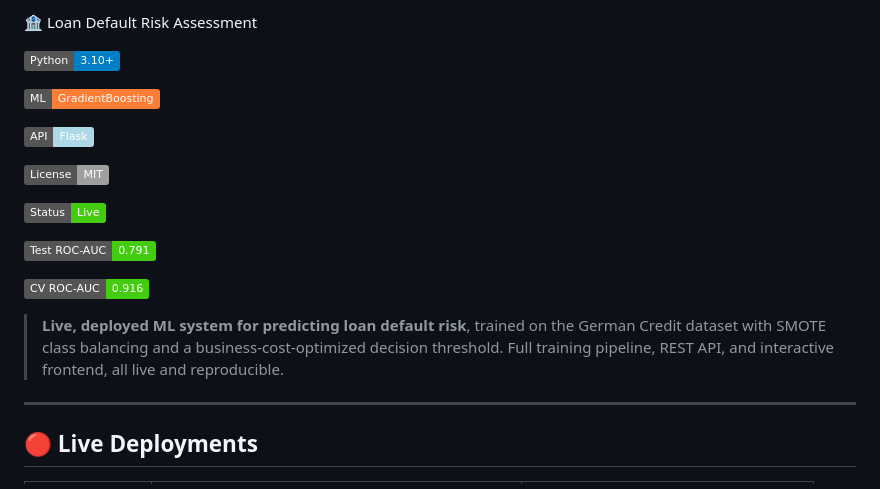
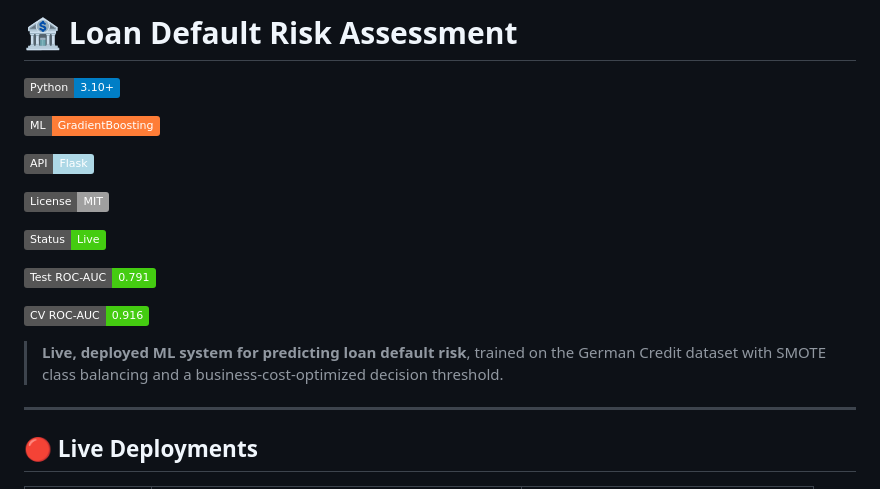
Before and after one commit to jameskoero/loan-risk-assessment, a Markdown page: README.md, the part around the change printed below. GitHub-like rendering; badges without logos.

```diff
--- a/README.md
+++ b/README.md
@@ -1,5 +1,4 @@
-
- 🏦 Loan Default Risk Assessment
+# 🏦 Loan Default Risk Assessment
 
 
 
@@ -37,7 +36,7 @@
 
 
 
-> **Live, deployed ML system for predicting loan default risk**, trained on the German Credit dataset with SMOTE class balancing and a business-cost-optimized decision threshold. Full training pipeline, REST API, and interactive frontend, all live and reproducible.
+> **Live, deployed ML system for predicting loan default risk**, trained on the German Credit dataset with SMOTE class balancing and a business-cost-optimized decision threshold.
 
 ---
 
```
Also changed, not shown: other parts of README.md (+98 -8 lines).
